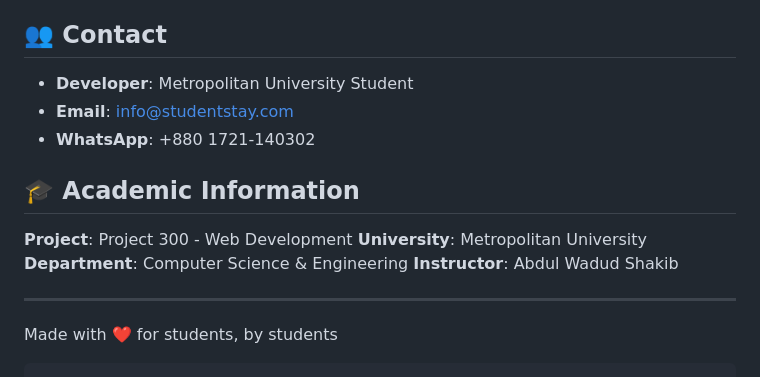
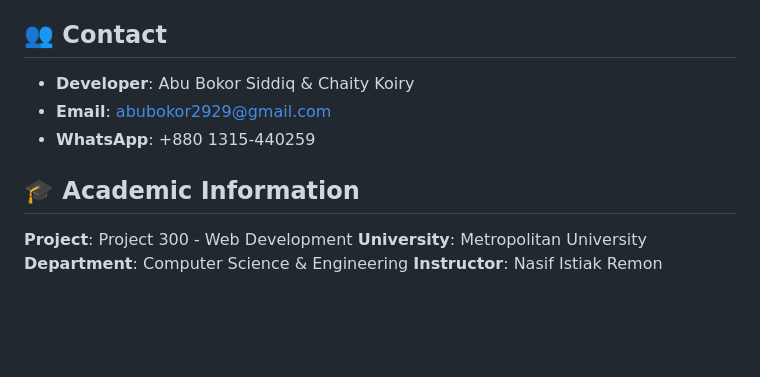
Before and after one commit to abs-29/Student-Housing-Platform, a Markdown page: README.md, the part around the change. Rendered like a GitHub page; blank space fills up the shorter version.

````diff
--- a/README.md
+++ b/README.md
@@ -144,18 +144,13 @@ MIT License - See LICENSE file for details
 
 ## 👥 Contact
 
-- **Developer**: Metropolitan University Student
-- **Email**: info@studentstay.com
-- **WhatsApp**: +880 1721-140302
+- **Developer**: Abu Bokor Siddiq & Chaity Koiry
+- **Email**: abubokor2929@gmail.com
+- **WhatsApp**: +880 1315-440259
 
 ## 🎓 Academic Information
 
 **Project**: Project 300 - Web Development
 **University**: Metropolitan University
 **Department**: Computer Science & Engineering
-**Instructor**: Abdul Wadud Shakib
-
----
-
-Made with ❤️ for students, by students
-```
+**Instructor**: Nasif Istiak Remon
````
